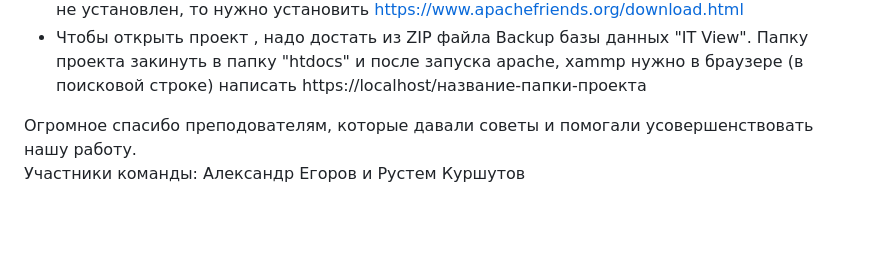
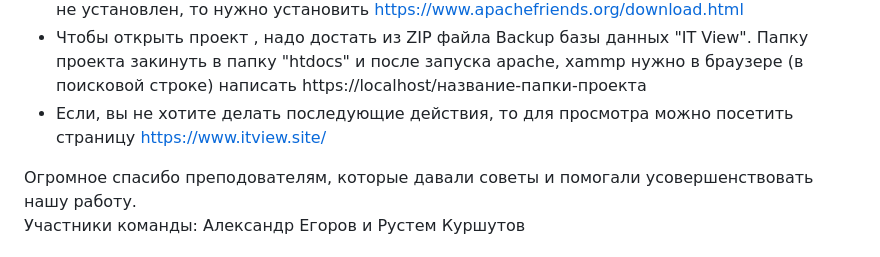
Before and after one commit to AleksandrEgorovJPTV20/Itview, a Markdown page: README.md, the part around the change. GitHub-like rendering; blank space fills up the shorter version.

```diff
--- a/README.md
+++ b/README.md
@@ -33,6 +33,7 @@ __Перед тем, как открыть приложение нужно сд
 - Смотреть код можно в любом редакторе, на ваше усмотрение (к примеру Visual Studio Code или Sublime).
 - Так же нужно будеть открыть дистрибутив для сборки локального веб-сервера XAMMP, если не установлен, то нужно установить https://www.apachefriends.org/download.html
 - Чтобы открыть проект , надо достать из ZIP файла Backup базы данных "IT View". Папку проекта закинуть в папку "htdocs" и после запуска apache, xammp нужно в браузере (в поисковой строке) написать https://localhost/название-папки-проекта
+- Если, вы не хотите делать последующие действия, то для просмотра можно посетить страницу https://www.itview.site/
 
 
 Огромное спасибо преподователям, которые давали советы и помогали усовершенствовать нашу работу. <br>
```
